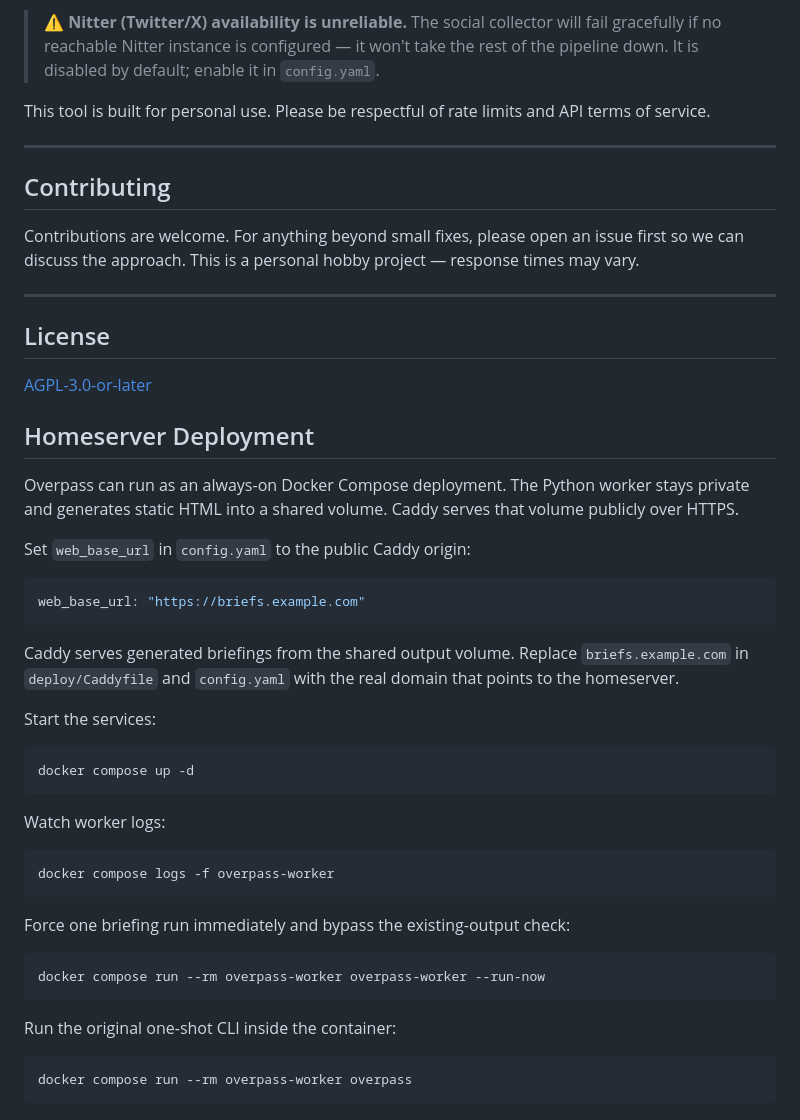
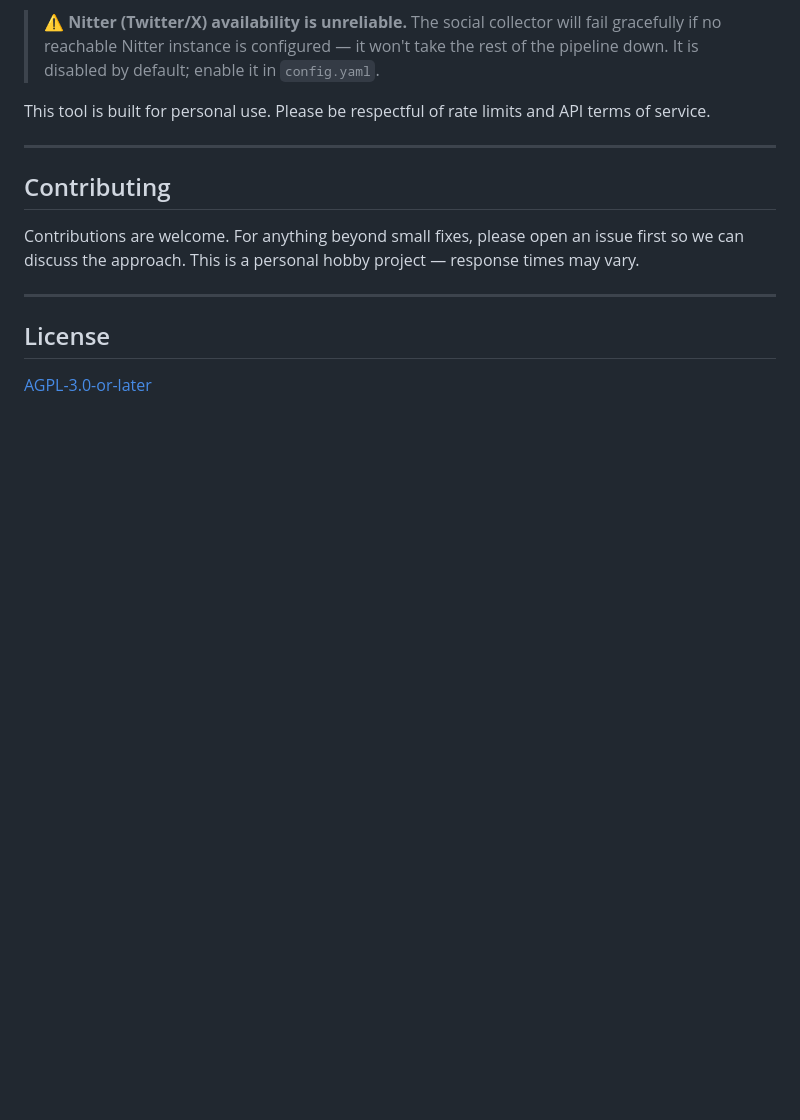
Before and after one commit to lindhammer/overpass, a Markdown page: README.md, the part around one of its changes. Drawn GitHub-style; blank space fills up the shorter version.

````diff
--- a/README.md
+++ b/README.md
@@ -169,39 +189,3 @@ Contributions are welcome. For anything beyond small fixes, please open an issue
 ## License
 
 [AGPL-3.0-or-later](LICENSE)
-
-## Homeserver Deployment
-
-Overpass can run as an always-on Docker Compose deployment. The Python worker stays private and generates static HTML into a shared volume. Caddy serves that volume publicly over HTTPS.
-
-Set `web_base_url` in `config.yaml` to the public Caddy origin:
-
-```yaml
-web_base_url: "https://briefs.example.com"
-```
-
-Caddy serves generated briefings from the shared output volume. Replace `briefs.example.com` in `deploy/Caddyfile` and `config.yaml` with the real domain that points to the homeserver.
-
-Start the services:
-
-```bash
-docker compose up -d
-```
-
-Watch worker logs:
-
-```bash
-docker compose logs -f overpass-worker
-```
-
-Force one briefing run immediately and bypass the existing-output check:
-
-```bash
-docker compose run --rm overpass-worker overpass-worker --run-now
-```
-
-Run the original one-shot CLI inside the container:
-
-```bash
-docker compose run --rm overpass-worker overpass
-```
````
Also changed, not shown: other parts of README.md (+20 -0 lines), docs/DEPLOYMENT.md (added, +298 -0 lines).
